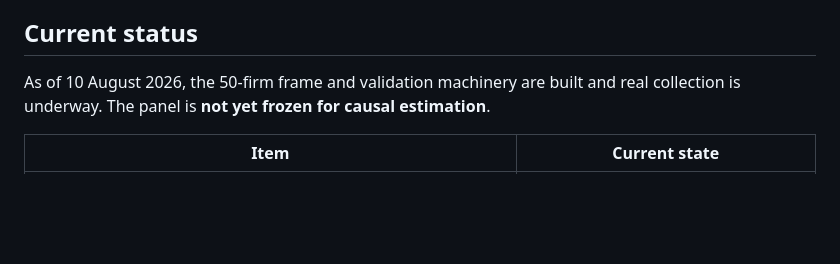
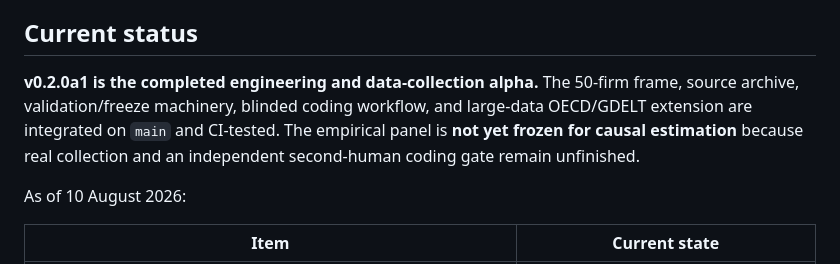
Before and after one commit to layan985/mena-firm-ai-labor-adjustment, a Markdown page: README.md, the part around one of its changes. GitHub-like rendering; blank space fills up the shorter version.

```diff
--- a/README.md
+++ b/README.md
@@ -6,7 +6,9 @@ This repository builds a 50-firm × 2018–2025 panel while keeping AI evidence,
 
 ## Current status
 
-As of 10 August 2026, the 50-firm frame and validation machinery are built and real collection is underway. The panel is **not yet frozen for causal estimation**.
+**v0.2.0a1 is the completed engineering and data-collection alpha.** The 50-firm frame, source archive, validation/freeze machinery, blinded coding workflow, and large-data OECD/GDELT extension are integrated on `main` and CI-tested. The empirical panel is **not yet frozen for causal estimation** because real collection and an independent second-human coding gate remain unfinished.
+
+As of 10 August 2026:
 
 | Item | Current state |
 | --- | --- |
```
Also changed, not shown: other parts of README.md (+22 -6 lines).
